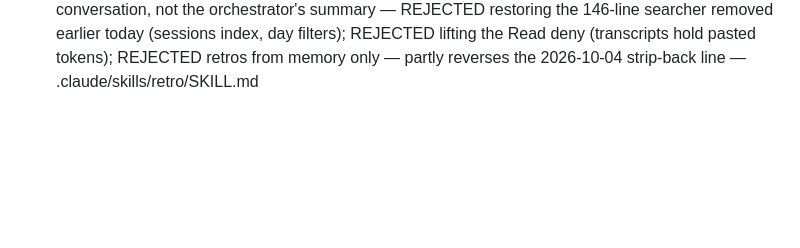
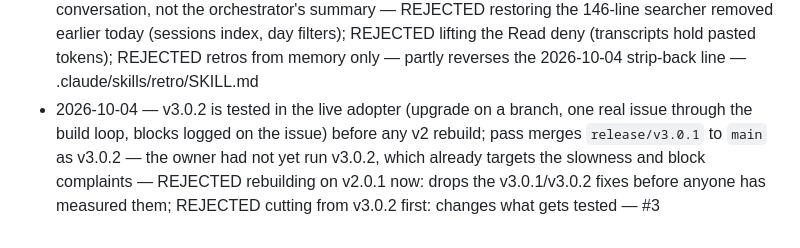
Before and after one commit to Jackrich78/project-starter, a Markdown page: docs/decisions.md, the part around the change. Drawn GitHub-style; blank space fills up the shorter version.

Commit message:
docs(decisions): test v3.0.2 in the adopter before a v2 rebuild
Refs #3

```diff
--- a/docs/decisions.md
+++ b/docs/decisions.md
@@ -56,3 +56,4 @@ Format: `YYYY-MM-DD — DECISION — why — REJECTED <option>: <why not> — <l
 - 2026-10-04 — a check only the human can supply (a live paste, an entry in the agent-unreadable `settings.local.json`, a manual check) is listed by QA as "human to confirm (gate 2)" and never sets the verdict; a failure reaches the human as one recommended fix and a yes/no, with numbered options kept for `BLOCKED SECURITY`; reports to the human lead with the outcome in ~5 lines — the first adopter's QA blocked twice on items no agent could do, and long option lists were the most-raised friction — REJECTED counting human-only items as `NEEDS_FIXES` (the agent loops on work it cannot do); REJECTED numbered options for every failure — .claude/agents/qa-reviewer.md
 - 2026-10-04 — `scripts/github/human_input.py` (ported from the first adopter after a live run found three bugs its fixtures missed) runs first in `/prime`, triage and wind-down and lists human replies, human closes and unanswered asks; a line starting with the signature's stem counts as signed, so a second assistant on the same account (`…, not <owner>.*`) is not read as the human; no owner name is configured, the account is one identity — REJECTED a named-human line in CLAUDE.md or a `gh api user` lookup (adds nothing on a shared account); REJECTED `/prime`'s `--assignee @me` + "Working:" lookup (missed a reply for three hours) — docs/system/issue-flow.md
 - 2026-10-04 — `scripts/recall.py` returns as a ≤60-line redacted reader: this project's newest top-level session (or a named one), user and assistant text only, tool inputs and results, thinking and sub-agent files dropped, every line through `pre_compact.redact()`; raw `.jsonl` stays Read-denied; callers are `/retro harness` and `/recover-session` — the owner asked for retros on the real conversation, not the orchestrator's summary — REJECTED restoring the 146-line searcher removed earlier today (sessions index, day filters); REJECTED lifting the Read deny (transcripts hold pasted tokens); REJECTED retros from memory only — partly reverses the 2026-10-04 strip-back line — .claude/skills/retro/SKILL.md
+- 2026-10-04 — v3.0.2 is tested in the live adopter (upgrade on a branch, one real issue through the build loop, blocks logged on the issue) before any v2 rebuild; pass merges `release/v3.0.1` to `main` as v3.0.2 — the owner had not yet run v3.0.2, which already targets the slowness and block complaints — REJECTED rebuilding on v2.0.1 now: drops the v3.0.1/v3.0.2 fixes before anyone has measured them; REJECTED cutting from v3.0.2 first: changes what gets tested — #3
```
